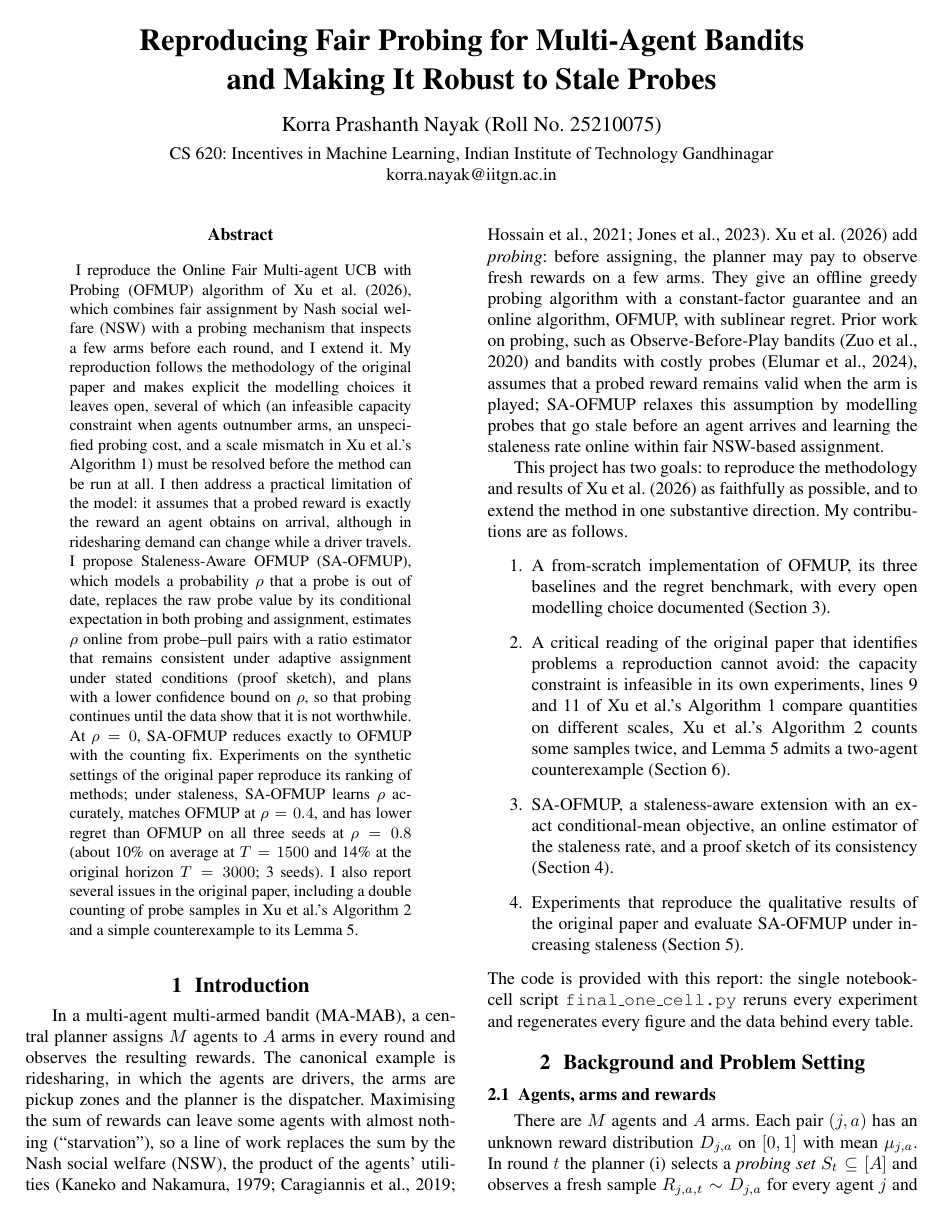
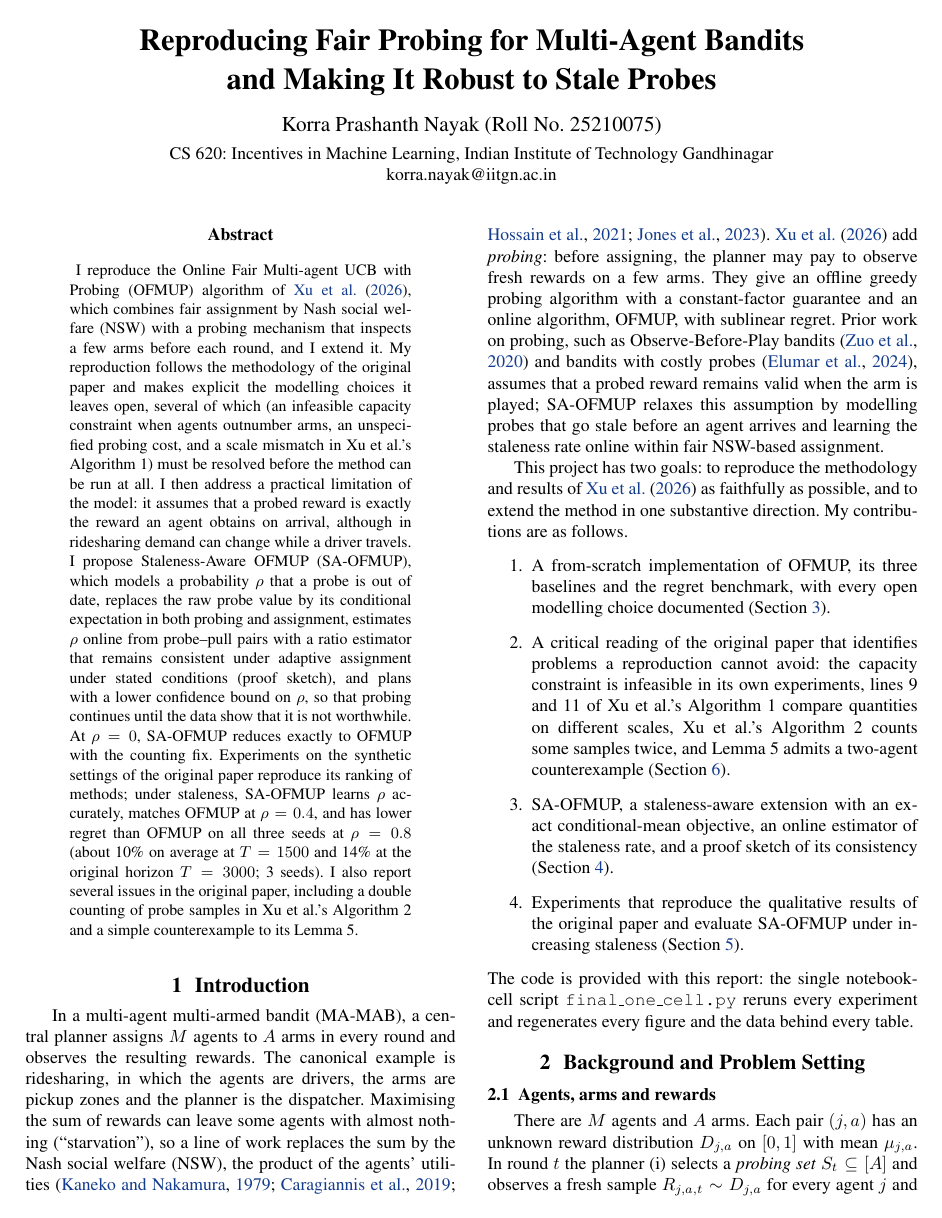
Before and after one commit to prashanthpra2817-droid/sa-ofmup-fair-probing, a LaTeX paper (report/report.tex): page 1 of 8. Compiled offline with pdfLaTeX.

Commit message:
Report: clickable citations, cross-references and PDF bookmarks

```diff
--- a/report/report.tex
+++ b/report/report.tex
@@ -24,6 +24,9 @@
 \usepackage{booktabs}
 \usepackage{algorithm}
 \usepackage{algorithmic}
+\usepackage{xcolor}
+\definecolor{linkblue}{RGB}{20,60,140}
+\usepackage[colorlinks=true,linkcolor=linkblue,citecolor=linkblue,urlcolor=linkblue]{hyperref}
 \input{numbers}   % numbers generated from results/*.csv by make_tables.py
 
 \newcommand{\NSW}{\mathrm{NSW}}
```
Also changed, not shown: report/report.pdf.
